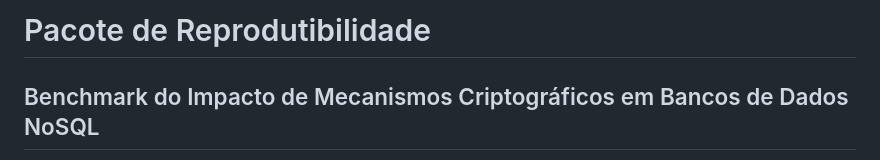
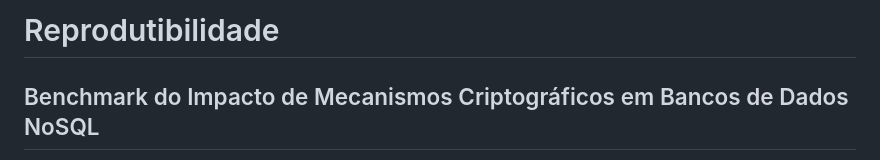
Before and after one commit to Caiosenaf15/benchmark-NoSQL, a Markdown page: README.md, the part around the change. Rendered like a GitHub page.

Commit message:
Reprodutibilidade
Updated the title of the README file.

```diff
--- a/README.md
+++ b/README.md
@@ -1,4 +1,4 @@
-# Pacote de Reprodutibilidade
+# Reprodutibilidade
 
 ## Benchmark do Impacto de Mecanismos Criptográficos em Bancos de Dados NoSQL
 
```
